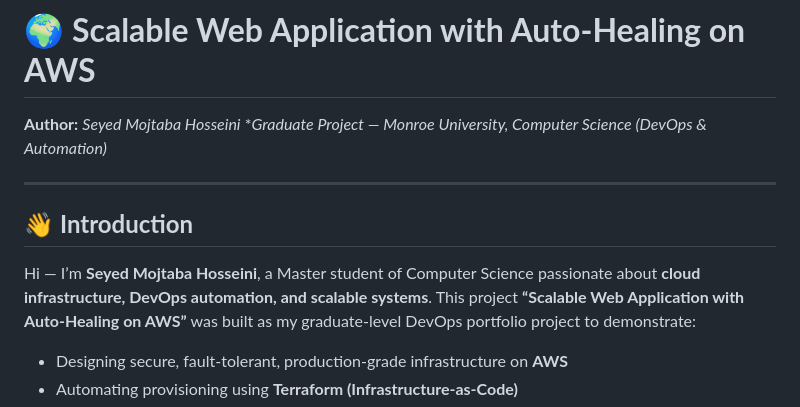
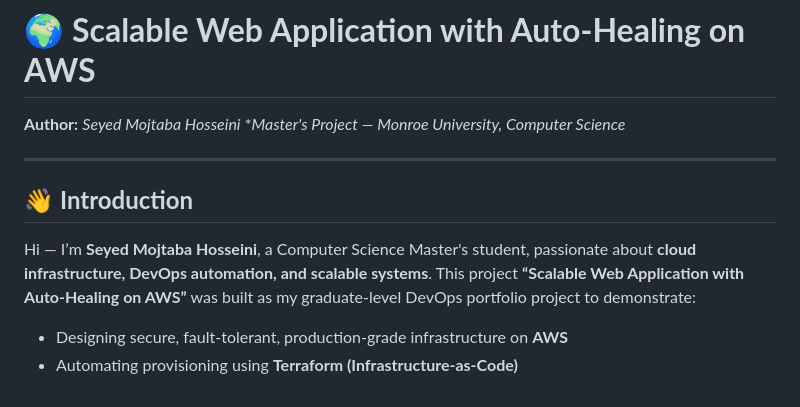
Before and after one commit to mojhos/AWS_Devops, a Markdown page: README.md, the part around the change. Drawn GitHub-style.

Commit message:
Revise author title and introduction in README
Updated project title and author details in README.

```diff
--- a/README.md
+++ b/README.md
@@ -3,13 +3,13 @@
 # 🌍 **Scalable Web Application with Auto-Healing on AWS**
 
 **Author:** *Seyed Mojtaba Hosseini*
-**Graduate Project — Monroe University, Computer Science (DevOps & Automation)*
+**Master's Project — Monroe University, Computer Science*
 
 ---
 
 ## 👋 **Introduction**
 
-Hi — I’m **Seyed Mojtaba Hosseini**, a Master student of Computer Science passionate about **cloud infrastructure, DevOps automation, and scalable systems**.
+Hi — I’m **Seyed Mojtaba Hosseini**, a Computer Science Master's student, passionate about **cloud infrastructure, DevOps automation, and scalable systems**.
 This project  **“Scalable Web Application with Auto-Healing on AWS”**  was built as my graduate-level DevOps portfolio project to demonstrate:
 
 * Designing secure, fault-tolerant, production-grade infrastructure on **AWS**
```
